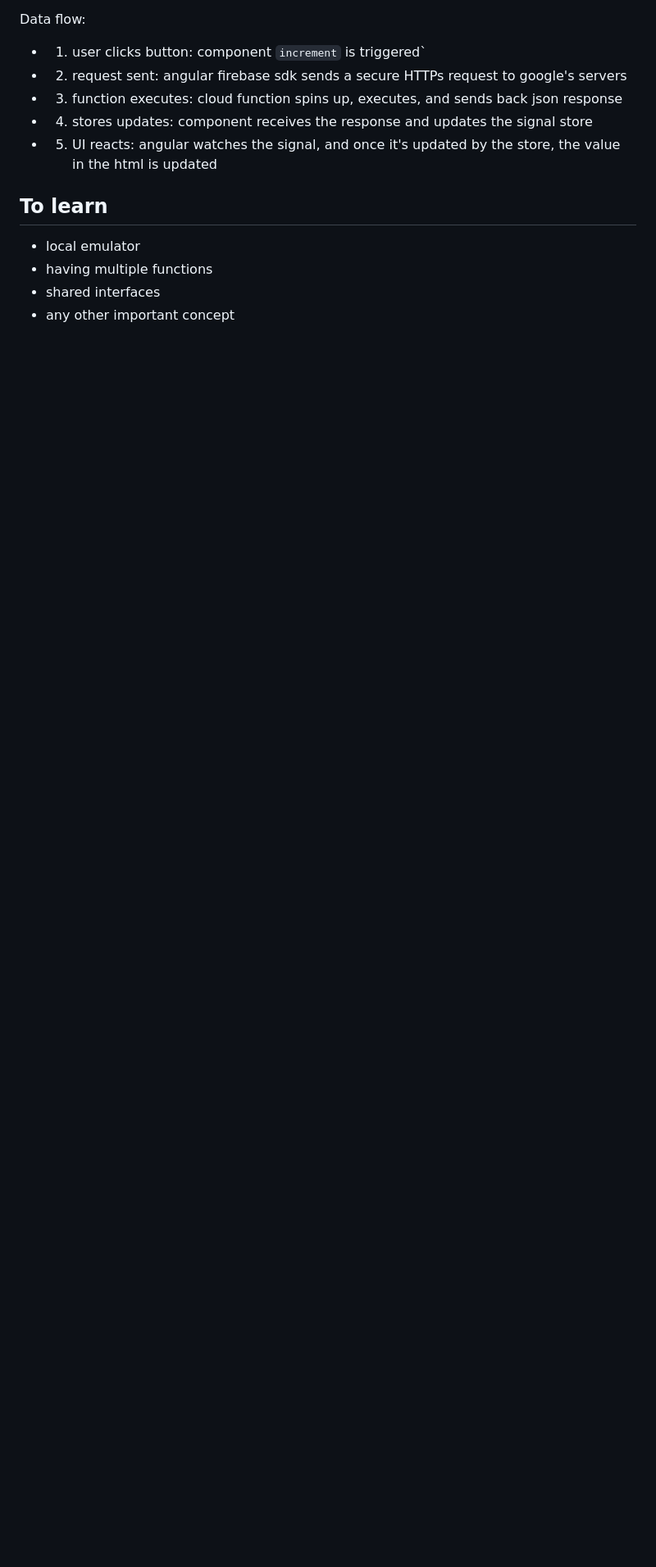
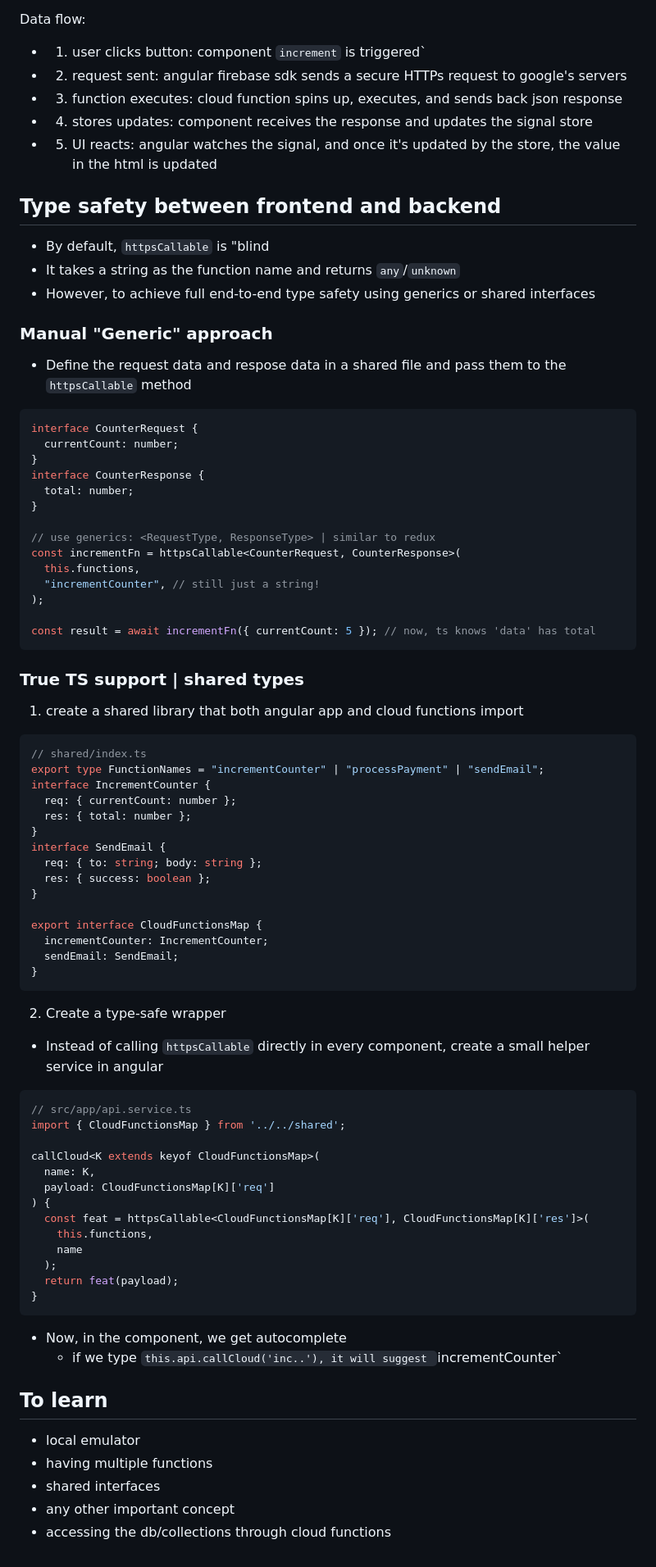
Before and after one commit to m-stpz/misc, a Markdown page: cloud_functions.md, the part around the change. Shown at 82% size. Drawn GitHub-style; blank space fills up the shorter version.

Commit message:
type safety notes

````diff
--- a/cloud_functions.md
+++ b/cloud_functions.md
@@ -87,9 +87,82 @@ Data flow:
 - 4. stores updates: component receives the response and updates the signal store
 - 5. UI reacts: angular watches the signal, and once it's updated by the store, the value in the html is updated
 
+## Type safety between frontend and backend
+
+- By default, `httpsCallable` is "blind
+- It takes a string as the function name and returns `any`/`unknown`
+- However, to achieve full end-to-end type safety using generics or shared interfaces
+
+### Manual "Generic" approach
+
+- Define the request data and respose data in a shared file and pass them to the `httpsCallable` method
+
+```ts
+interface CounterRequest {
+  currentCount: number;
+}
+interface CounterResponse {
+  total: number;
+}
+
+// use generics: <RequestType, ResponseType> | similar to redux
+const incrementFn = httpsCallable<CounterRequest, CounterResponse>(
+  this.functions,
+  "incrementCounter", // still just a string!
+);
+
+const result = await incrementFn({ currentCount: 5 }); // now, ts knows 'data' has total
+```
+
+### True TS support | shared types
+
+1. create a shared library that both angular app and cloud functions import
+
+```ts
+// shared/index.ts
+export type FunctionNames = "incrementCounter" | "processPayment" | "sendEmail";
+interface IncrementCounter {
+  req: { currentCount: number };
+  res: { total: number };
+}
+interface SendEmail {
+  req: { to: string; body: string };
+  res: { success: boolean };
+}
+
+export interface CloudFunctionsMap {
+  incrementCounter: IncrementCounter;
+  sendEmail: SendEmail;
+}
+```
+
+2. Create a type-safe wrapper
+
+- Instead of calling `httpsCallable` directly in every component, create a small helper service in angular
+
+```ts
+// src/app/api.service.ts
+import { CloudFunctionsMap } from '../../shared';
+
+callCloud<K extends keyof CloudFunctionsMap>(
+  name: K,
+  payload: CloudFunctionsMap[K]['req']
+) {
+  const feat = httpsCallable<CloudFunctionsMap[K]['req'], CloudFunctionsMap[K]['res']>(
+    this.functions,
+    name
+  );
+  return feat(payload);
+}
+```
+
+- Now, in the component, we get autocomplete
+  - if we type `this.api.callCloud('inc..'), it will suggest `incrementCounter`
+
 ## To learn
 
 - local emulator
 - having multiple functions
 - shared interfaces
 - any other important concept
+- accessing the db/collections through cloud functions
````
